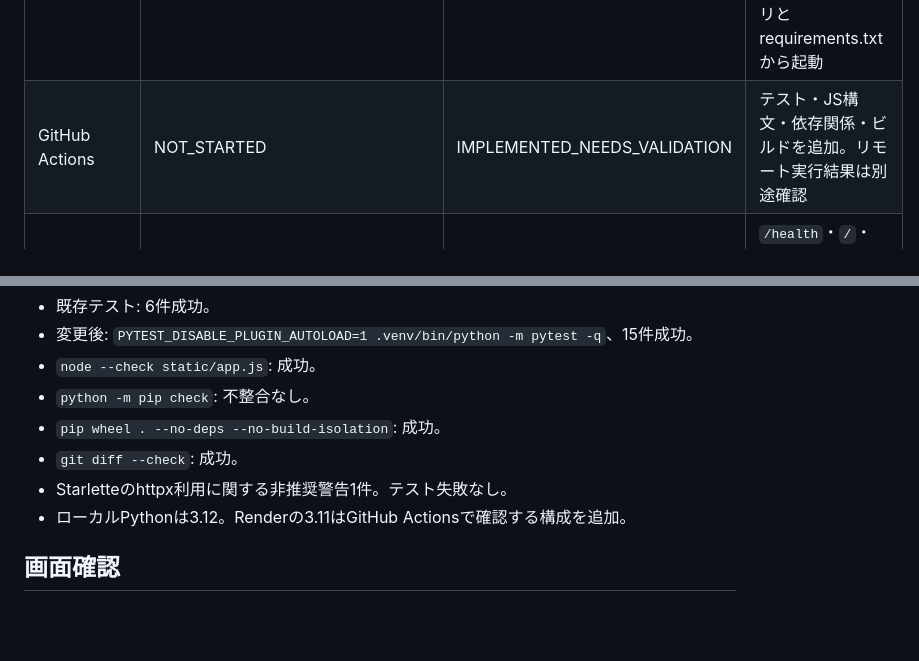
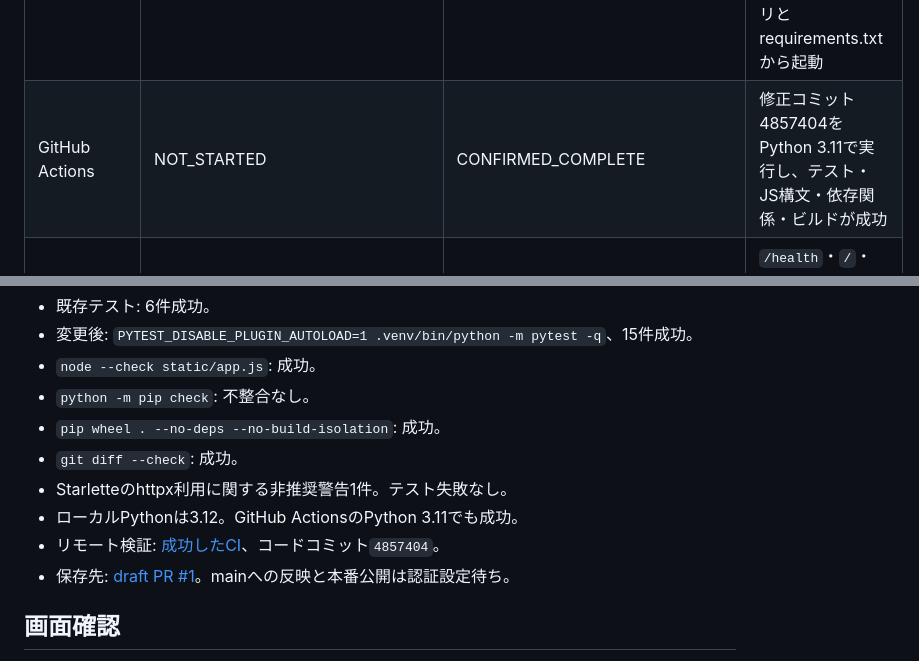
Before and after one commit to Lucci0107/lucci-fugu, a Markdown page: DEVELOPMENT_STATUS.md, 2 parts joined by grey strips. Drawn GitHub-style; blank space fills up the shorter version.

Commit message:
再開記録にGitHub検証結果と残作業を記録

```diff
--- a/DEVELOPMENT_STATUS.md
+++ b/DEVELOPMENT_STATUS.md
@@ -26,7 +26,7 @@
 | トレース・例外の情報保護 | FAILED | CONFIRMED_COMPLETE | SDKトレース無効化、例外本文をレスポンスに出さないテスト |
 | 変更箇所のBrowser QA | IMPLEMENTED_NEEDS_VALIDATION | CONFIRMED_COMPLETE | 下記のdesktop/mobile操作確認 |
 | Pythonパッケージ構成 | IMPLEMENTED_NEEDS_VALIDATION | CONFIRMED_COMPLETE | 不足していたビルド用setuptools/wheelを仮想環境に追加しwheel作成成功。Renderは従来どおりリポジトリとrequirements.txtから起動 |
-| GitHub Actions | NOT_STARTED | IMPLEMENTED_NEEDS_VALIDATION | テスト・JS構文・依存関係・ビルドを追加。リモート実行結果は別途確認 |
+| GitHub Actions | NOT_STARTED | CONFIRMED_COMPLETE | 修正コミット4857404をPython 3.11で実行し、テスト・JS構文・依存関係・ビルドが成功 |
 | 既存Render公開URL・配信 | IMPLEMENTED_NEEDS_VALIDATION | IMPLEMENTED_NEEDS_VALIDATION | `/health`・`/`・JS・CSS・faviconはHTTP 200。今回の修正はまだ本番へ反映していない |
 | 今回の修正のdeployment / Production QA | BLOCKED | BLOCKED | 先に本人がRenderのEnvironmentへAPP_PASSWORDを登録する必要あり |
 | 各AIの実接続・実生成 / 実n8n送信 | IMPLEMENTED_NEEDS_VALIDATION | IMPLEMENTED_NEEDS_VALIDATION | 有料APIや実Webhookは呼び出していない。検証用応答の成功を実接続成功と扱わない |
@@ -43,7 +43,9 @@
 - `pip wheel . --no-deps --no-build-isolation`: 成功。
 - `git diff --check`: 成功。
 - Starletteのhttpx利用に関する非推奨警告1件。テスト失敗なし。
-- ローカルPythonは3.12。Renderの3.11はGitHub Actionsで確認する構成を追加。
+- ローカルPythonは3.12。GitHub ActionsのPython 3.11でも成功。
+- リモート検証: [成功したCI](https://github.com/Lucci0107/lucci-fugu/actions/runs/37046302122)、コードコミット`4857404`。
+- 保存先: [draft PR #1](https://github.com/Lucci0107/lucci-fugu/pull/1)。mainへの反映と本番公開は認証設定待ち。
 
 ## 画面確認
 
```
